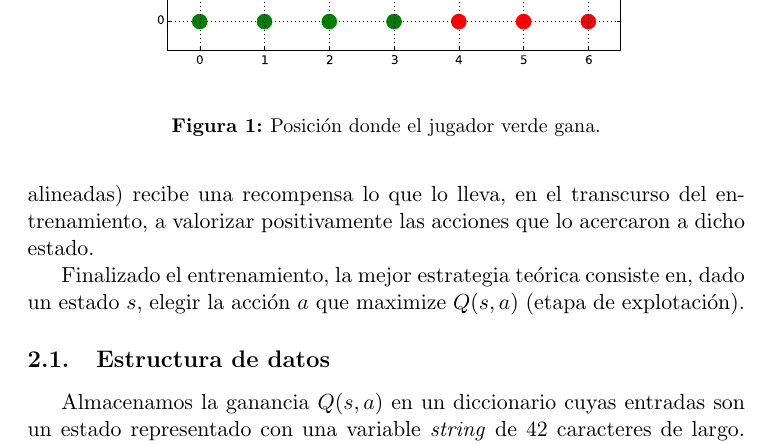
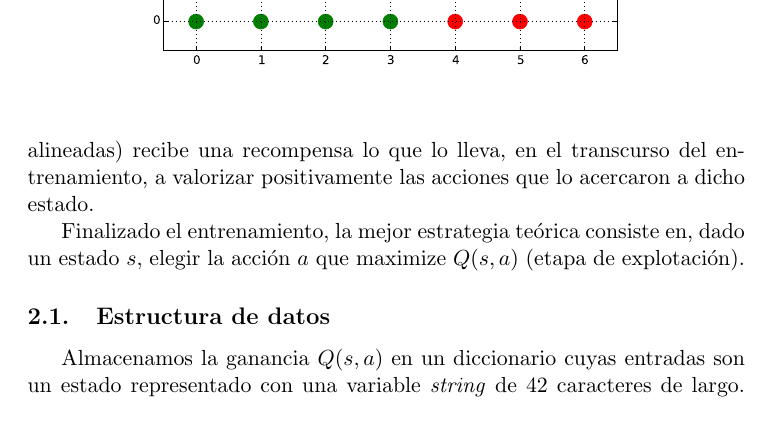
Before and after one commit to spinto88/ML_TP2, a LaTeX document (informe/informe.tex): part of page 2 of 8, cut so that both start at the same text. Compiled offline with pdfLaTeX.

Commit message:
Revisando el tp

```diff
--- a/informe/informe.tex
+++ b/informe/informe.tex
@@ -45,7 +46,6 @@ total de 4.531.985.219.092 configuraciones posibles.
 \begin{figure}
 \centering
 \includegraphics[scale = 0.5]{figuras/Tablero.eps}
-\caption{Posición donde el jugador verde gana.}
 \label{fig:tablero}
 \end{figure}
 
```
Also changed, not shown: informe/informe(published).pdf (added), informe/informe.pdf (deleted), informe/informe.tex (1 more changed lines), 1 other file.
